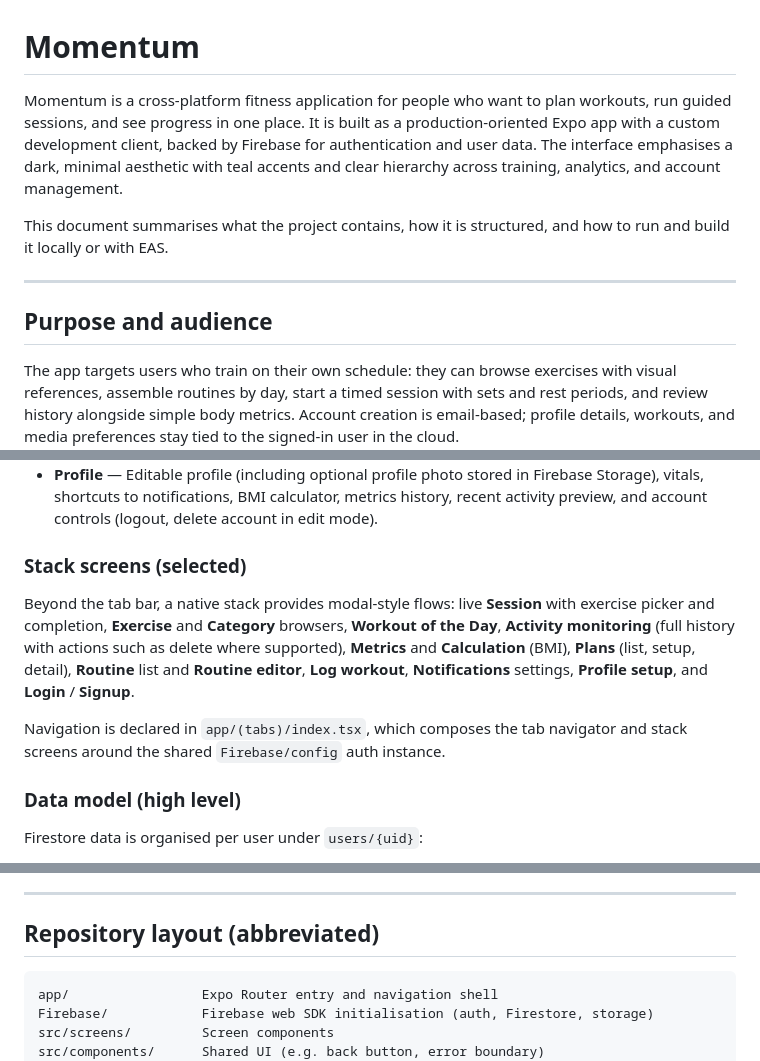
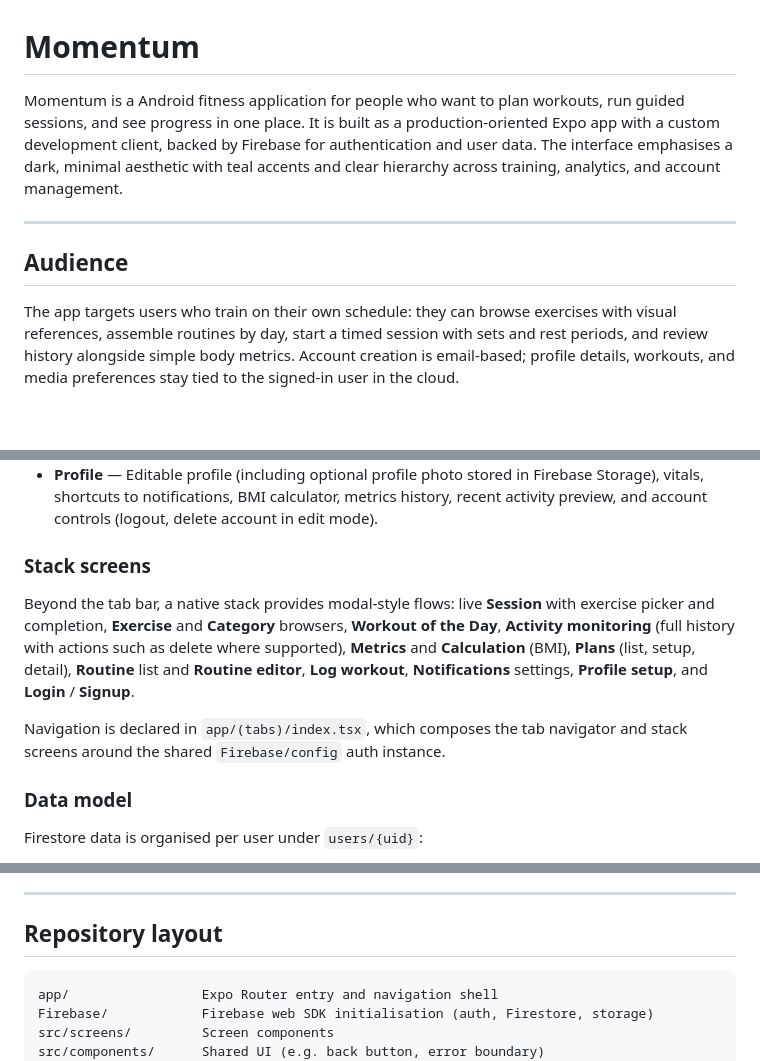
Before and after one commit to batthgurnoor/Momentum, a Markdown page: README.md, 3 parts joined by grey strips. Drawn GitHub-style; blank space fills up the shorter version.

Commit message:
Clarify app platform and update section titles
Updated project description and section headings in README.md.

````diff
--- a/README.md
+++ b/README.md
@@ -1,12 +1,11 @@
 # Momentum
 
-Momentum is a cross-platform fitness application for people who want to plan workouts, run guided sessions, and see progress in one place. It is built as a production-oriented Expo app with a custom development client, backed by Firebase for authentication and user data. The interface emphasises a dark, minimal aesthetic with teal accents and clear hierarchy across training, analytics, and account management.
+Momentum is a Android fitness application for people who want to plan workouts, run guided sessions, and see progress in one place. It is built as a production-oriented Expo app with a custom development client, backed by Firebase for authentication and user data. The interface emphasises a dark, minimal aesthetic with teal accents and clear hierarchy across training, analytics, and account management.
 
-This document summarises what the project contains, how it is structured, and how to run and build it locally or with EAS.
 
 ---
 
-## Purpose and audience
+## Audience
 
 The app targets users who train on their own schedule: they can browse exercises with visual references, assemble routines by day, start a timed session with sets and rest periods, and review history alongside simple body metrics. Account creation is email-based; profile details, workouts, and media preferences stay tied to the signed-in user in the cloud.
 
@@ -40,13 +39,13 @@ Users sign in or sign up with email and password. After registration, profile se
 - **Progress** — Aggregated activity and metrics over time (sessions, activities, and weight entries where implemented).
 - **Profile** — Editable profile (including optional profile photo stored in Firebase Storage), vitals, shortcuts to notifications, BMI calculator, metrics history, recent activity preview, and account controls (logout, delete account in edit mode).
 
-### Stack screens (selected)
+### Stack screens
 
 Beyond the tab bar, a native stack provides modal-style flows: live **Session** with exercise picker and completion, **Exercise** and **Category** browsers, **Workout of the Day**, **Activity monitoring** (full history with actions such as delete where supported), **Metrics** and **Calculation** (BMI), **Plans** (list, setup, detail), **Routine** list and **Routine editor**, **Log workout**, **Notifications** settings, **Profile setup**, and **Login** / **Signup**.
 
 Navigation is declared in `app/(tabs)/index.tsx`, which composes the tab navigator and stack screens around the shared `Firebase/config` auth instance.
 
-### Data model (high level)
+### Data model
 
 Firestore data is organised per user under `users/{uid}`:
 
@@ -70,7 +69,7 @@ Client-side helpers (for example `src/utils/sessionFirestoreWrite.js`) coordinat
 
 ---
 
-## Repository layout (abbreviated)
+## Repository layout
 
 ```
 app/                 Expo Router entry and navigation shell
````
